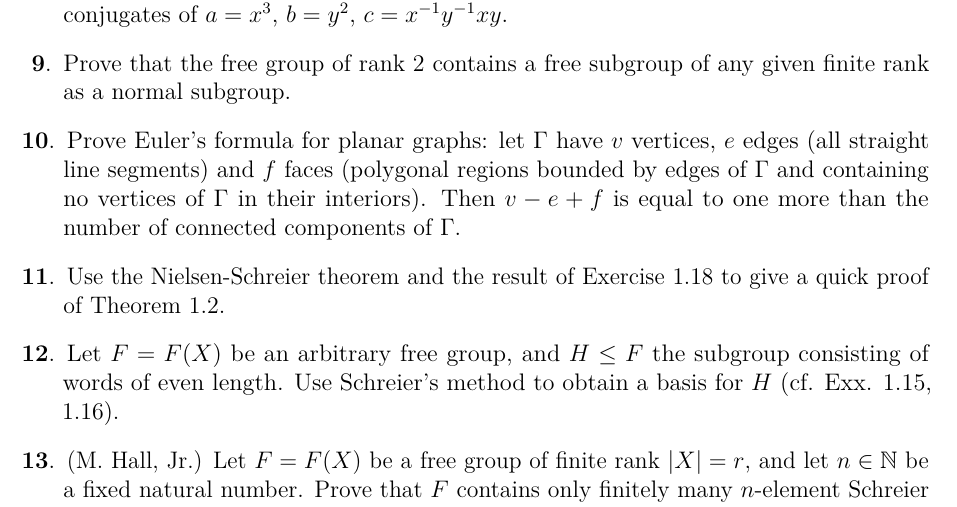
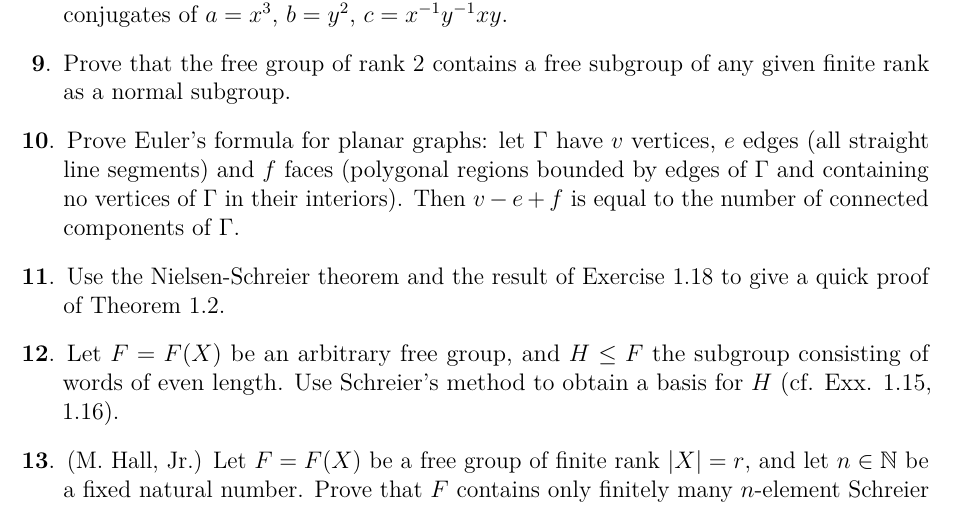
Before and after one commit to pjhuxford/computational-group-theory, a LaTeX problem sheet (exercises/johnson.tex, which reads exercises/chapter2.tex): part of page 13 of 13, cut so that both start at the same text. Compiled offline with pdfLaTeX.

Commit message:
Fix typo in Exercise 10, Chapter 2

```diff
--- a/exercises/chapter2.tex
+++ b/exercises/chapter2.tex
@@ -114,7 +114,7 @@
 
 \question Prove that the free group of rank 2 contains a free subgroup of any given finite rank as a normal subgroup.
 
-\question Prove Euler's formula for planar graphs: let $\Gamma$ have $v$ vertices, $e$ edges (all straight line segments) and $f$ faces (polygonal regions bounded by edges of $\Gamma$ and containing no vertices of $\Gamma$ in their interiors). Then $v-e+f$ is equal to one more than the number of connected components of $\Gamma$.
+\question Prove Euler's formula for planar graphs: let $\Gamma$ have $v$ vertices, $e$ edges (all straight line segments) and $f$ faces (polygonal regions bounded by edges of $\Gamma$ and containing no vertices of $\Gamma$ in their interiors). Then $v-e+f$ is equal to the number of connected components of $\Gamma$.
 
 \question Use the Nielsen-Schreier theorem and the result of Exercise 1.18 to give a quick proof of Theorem 1.2.
 
```
